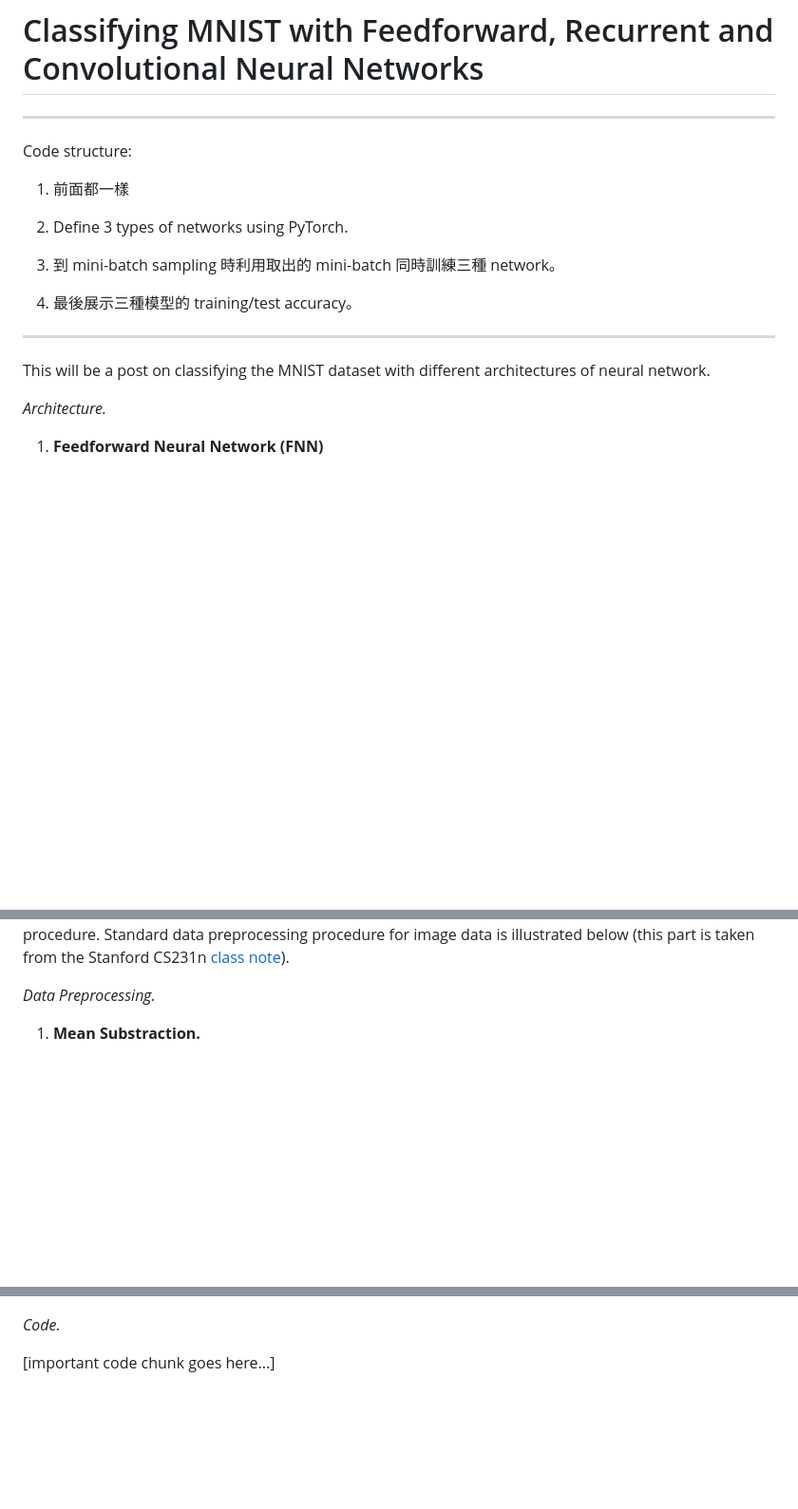
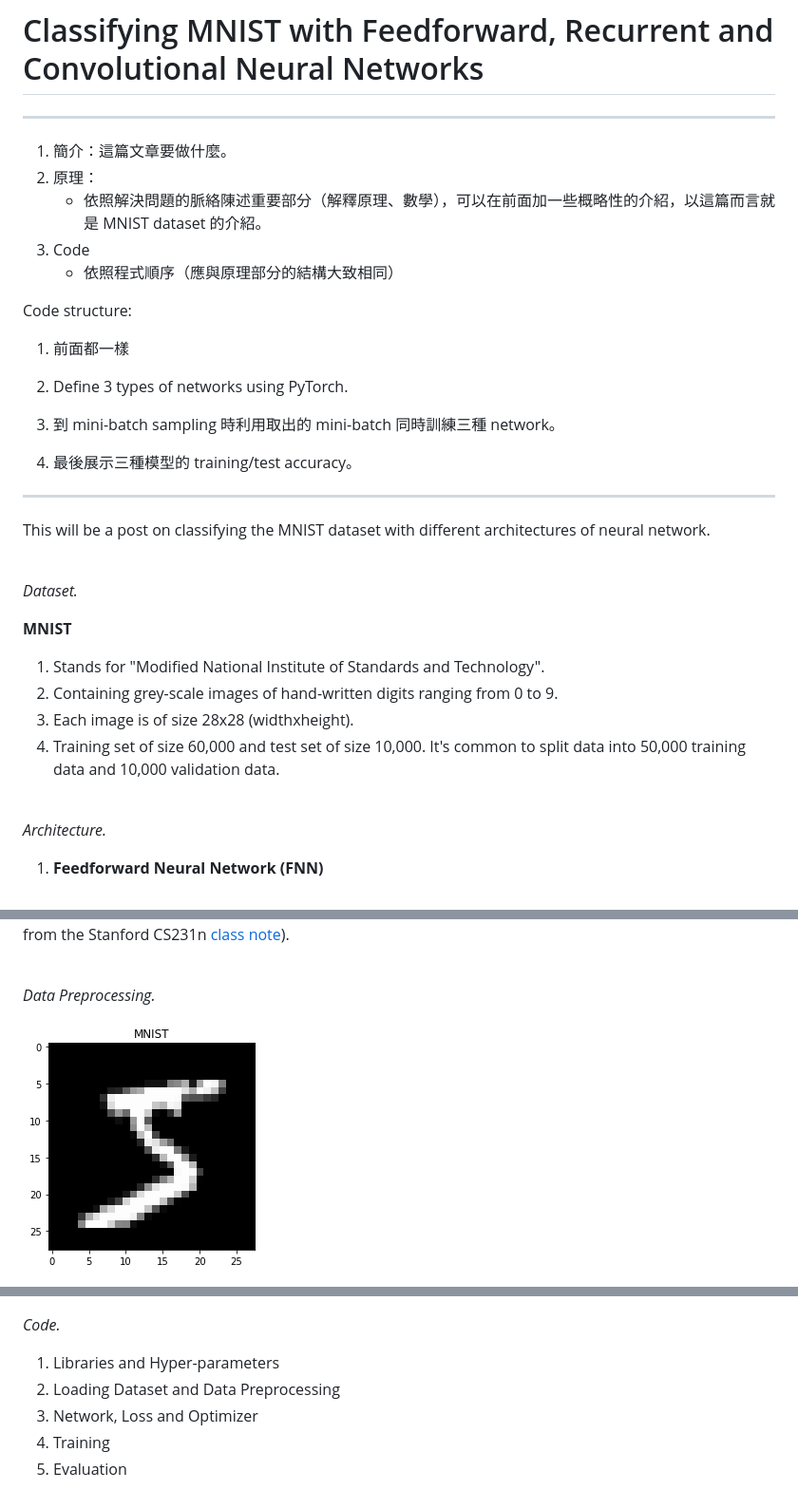
Before and after one commit to ParsonsZeng/ThirstyScholar.github.io, a Markdown page: MNIST/mnist.md, 3 parts joined by grey strips. Shown: that part at 95% size. Drawn GitHub-style; pictures changed too: MNIST/one_example.png (added); blank space fills up the shorter version.

Commit message:
mnist

```diff
--- a/MNIST/mnist.md
+++ b/MNIST/mnist.md
@@ -1,6 +1,14 @@
 # Classifying MNIST with Feedforward, Recurrent and Convolutional Neural Networks
 
 ***
+
+1. 簡介：這篇文章要做什麼。
+2. 原理：
+   - 依照解決問題的脈絡陳述重要部分（解釋原理、數學），可以在前面加一些概略性的介紹，以這篇而言就是 MNIST dataset 的介紹。
+3. Code
+   - 依照程式順序（應與原理部分的結構大致相同）
+
+
 
 Code structure:
 
@@ -17,6 +25,21 @@ This will be a post on classifying the MNIST dataset with different architecture
 
 
 
+<br>
+
+*Dataset.*
+
+**MNIST**
+
+1. Stands for "Modified National Institute of Standards and Technology".
+2. Containing grey-scale images of hand-written digits ranging from 0 to 9.
+3. Each image is of size 28x28 (widthxheight).
+4. Training set of size 60,000 and test set of size 10,000. It's common to split data into 50,000 training data and 10,000 validation data.
+
+
+
+<br>
+
 *Architecture.*
 
 1. **Feedforward Neural Network (FNN)**
@@ -70,4 +103,4 @@ The other point we will stress in this post is *data preprocessing* which is the
 *Data Preprocessing.*
 
-1. **Mean Substraction.**
+![one_example](one_example.png)
 
@@ -79,4 +121,8 @@ The other point we will stress in this post is *data preprocessing* which is the
 
 *Code.*
 
-[important code chunk goes here...]
+1. Libraries and Hyper-parameters
+2. Loading Dataset and Data Preprocessing
+3. Network, Loss and Optimizer
+4. Training
+5. Evaluation
```
Also changed, not shown: other parts of MNIST/mnist.md (+26 -7 lines), 1 other file.
